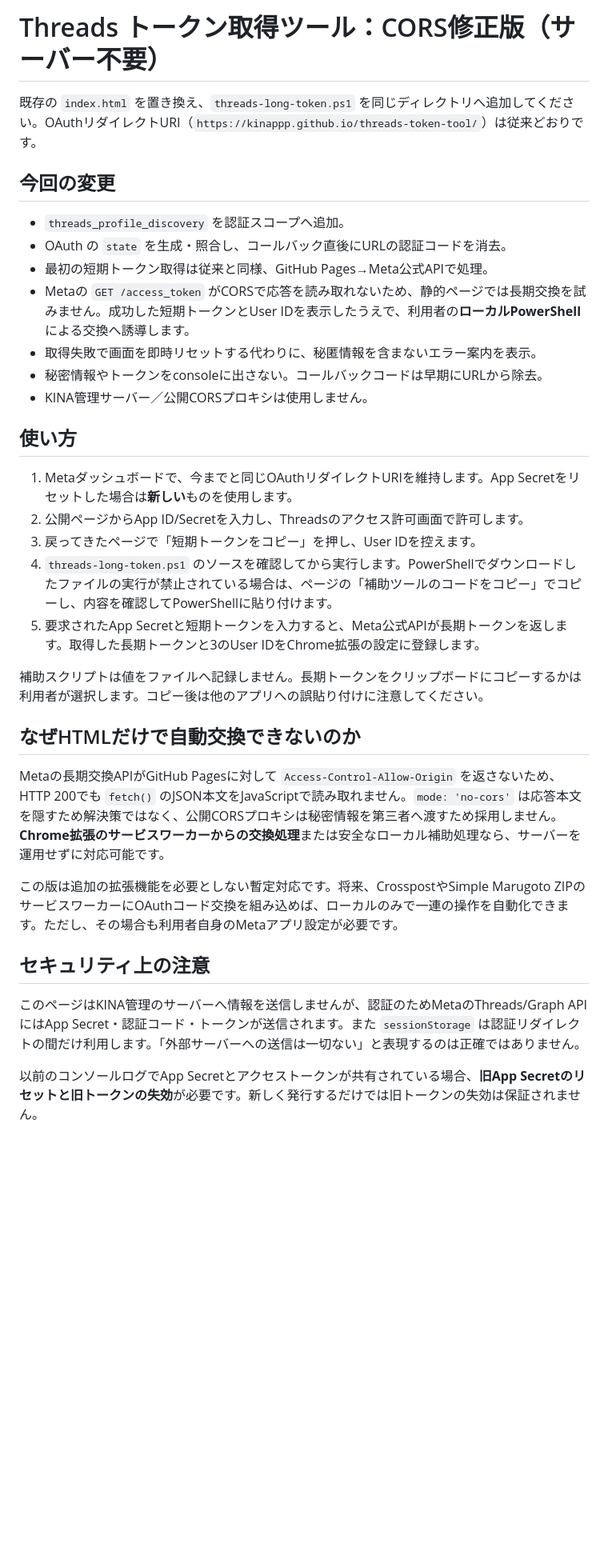
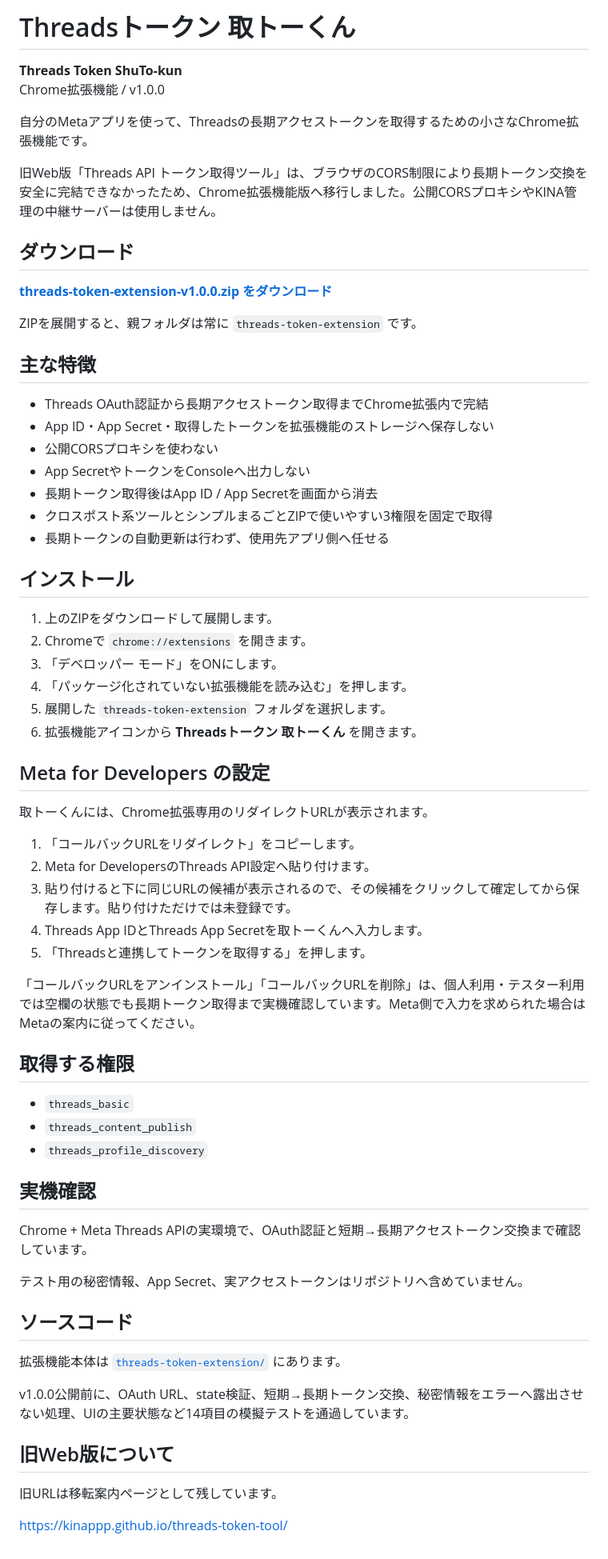
Before and after one commit to KinaPPP/threads-token-tool, a Markdown page: README.md, the part around the change. Shown at 80% size. GitHub-like rendering; blank space fills up the shorter version.

Commit message:
Release Threads Token ShuTo-kun v1.0.0

```diff
--- a/README.md
+++ b/README.md
@@ -1,35 +1,69 @@
-# Threads トークン取得ツール：CORS修正版（サーバー不要）
+# Threadsトークン 取トーくん
 
-既存の `index.html` を置き換え、`threads-long-token.ps1` を同じディレクトリへ追加してください。OAuthリダイレクトURI（`https://kinappp.github.io/threads-token-tool/`）は従来どおりです。
+**Threads Token ShuTo-kun**
+Chrome拡張機能 / v1.0.0
 
-## 今回の変更
+自分のMetaアプリを使って、Threadsの長期アクセストークンを取得するための小さなChrome拡張機能です。
 
-- `threads_profile_discovery` を認証スコープへ追加。
-- OAuth の `state` を生成・照合し、コールバック直後にURLの認証コードを消去。
-- 最初の短期トークン取得は従来と同様、GitHub Pages→Meta公式APIで処理。
-- Metaの `GET /access_token` がCORSで応答を読み取れないため、静的ページでは長期交換を試みません。成功した短期トークンとUser IDを表示したうえで、利用者の**ローカルPowerShell**による交換へ誘導します。
-- 取得失敗で画面を即時リセットする代わりに、秘匿情報を含まないエラー案内を表示。
-- 秘密情報やトークンをconsoleに出さない。コールバックコードは早期にURLから除去。
-- KINA管理サーバー／公開CORSプロキシは使用しません。
+旧Web版「Threads API トークン取得ツール」は、ブラウザのCORS制限により長期トークン交換を安全に完結できなかったため、Chrome拡張機能版へ移行しました。公開CORSプロキシやKINA管理の中継サーバーは使用しません。
 
-## 使い方
+## ダウンロード
 
-1. Metaダッシュボードで、今までと同じOAuthリダイレクトURIを維持します。App Secretをリセットした場合は**新しい**ものを使用します。
-2. 公開ページからApp ID/Secretを入力し、Threadsのアクセス許可画面で許可します。
-3. 戻ってきたページで「短期トークンをコピー」を押し、User IDを控えます。
-4. `threads-long-token.ps1` のソースを確認してから実行します。PowerShellでダウンロードしたファイルの実行が禁止されている場合は、ページの「補助ツールのコードをコピー」でコピーし、内容を確認してPowerShellに貼り付けます。
-5. 要求されたApp Secretと短期トークンを入力すると、Meta公式APIが長期トークンを返します。取得した長期トークンと3のUser IDをChrome拡張の設定に登録します。
+**[threads-token-extension-v1.0.0.zip をダウンロード](./threads-token-extension-v1.0.0.zip)**
 
-補助スクリプトは値をファイルへ記録しません。長期トークンをクリップボードにコピーするかは利用者が選択します。コピー後は他のアプリへの誤貼り付けに注意してください。
+ZIPを展開すると、親フォルダは常に `threads-token-extension` です。
 
-## なぜHTMLだけで自動交換できないのか
+## 主な特徴
 
-Metaの長期交換APIがGitHub Pagesに対して `Access-Control-Allow-Origin` を返さないため、HTTP 200でも `fetch()` のJSON本文をJavaScriptで読み取れません。`mode: 'no-cors'` は応答本文を隠すため解決策ではなく、公開CORSプロキシは秘密情報を第三者へ渡すため採用しません。**Chrome拡張のサービスワーカーからの交換処理**または安全なローカル補助処理なら、サーバーを運用せずに対応可能です。
+- Threads OAuth認証から長期アクセストークン取得までChrome拡張内で完結
+- App ID・App Secret・取得したトークンを拡張機能のストレージへ保存しない
+- 公開CORSプロキシを使わない
+- App SecretやトークンをConsoleへ出力しない
+- 長期トークン取得後はApp ID / App Secretを画面から消去
+- クロスポスト系ツールとシンプルまるごとZIPで使いやすい3権限を固定で取得
+- 長期トークンの自動更新は行わず、使用先アプリ側へ任せる
 
-この版は追加の拡張機能を必要としない暫定対応です。将来、CrosspostやSimple Marugoto ZIPのサービスワーカーにOAuthコード交換を組み込めば、ローカルのみで一連の操作を自動化できます。ただし、その場合も利用者自身のMetaアプリ設定が必要です。
+## インストール
 
-## セキュリティ上の注意
+1. 上のZIPをダウンロードして展開します。
+2. Chromeで `chrome://extensions` を開きます。
+3. 「デベロッパー モード」をONにします。
+4. 「パッケージ化されていない拡張機能を読み込む」を押します。
+5. 展開した `threads-token-extension` フォルダを選択します。
+6. 拡張機能アイコンから **Threadsトークン 取トーくん** を開きます。
 
-このページはKINA管理のサーバーへ情報を送信しませんが、認証のためMetaのThreads/Graph APIにはApp Secret・認証コード・トークンが送信されます。また `sessionStorage` は認証リダイレクトの間だけ利用します。「外部サーバーへの送信は一切ない」と表現するのは正確ではありません。
+## Meta for Developers の設定
 
-以前のコンソールログでApp Secretとアクセストークンが共有されている場合、**旧App Secretのリセットと旧トークンの失効**が必要です。新しく発行するだけでは旧トークンの失効は保証されません。
+取トーくんには、Chrome拡張専用のリダイレクトURLが表示されます。
+
+1. 「コールバックURLをリダイレクト」をコピーします。
+2. Meta for DevelopersのThreads API設定へ貼り付けます。
+3. 貼り付けると下に同じURLの候補が表示されるので、その候補をクリックして確定してから保存します。貼り付けただけでは未登録です。
+4. Threads App IDとThreads App Secretを取トーくんへ入力します。
+5. 「Threadsと連携してトークンを取得する」を押します。
+
+「コールバックURLをアンインストール」「コールバックURLを削除」は、個人利用・テスター利用では空欄の状態でも長期トークン取得まで実機確認しています。Meta側で入力を求められた場合はMetaの案内に従ってください。
+
+## 取得する権限
+
+- `threads_basic`
+- `threads_content_publish`
+- `threads_profile_discovery`
+
+## 実機確認
+
+Chrome + Meta Threads APIの実環境で、OAuth認証と短期→長期アクセストークン交換まで確認しています。
+
+テスト用の秘密情報、App Secret、実アクセストークンはリポジトリへ含めていません。
+
+## ソースコード
+
+拡張機能本体は [`threads-token-extension/`](./threads-token-extension/) にあります。
+
+v1.0.0公開前に、OAuth URL、state検証、短期→長期トークン交換、秘密情報をエラーへ露出させない処理、UIの主要状態など14項目の模擬テストを通過しています。
+
+## 旧Web版について
+
+旧URLは移転案内ページとして残しています。
+
+https://kinappp.github.io/threads-token-tool/
```
